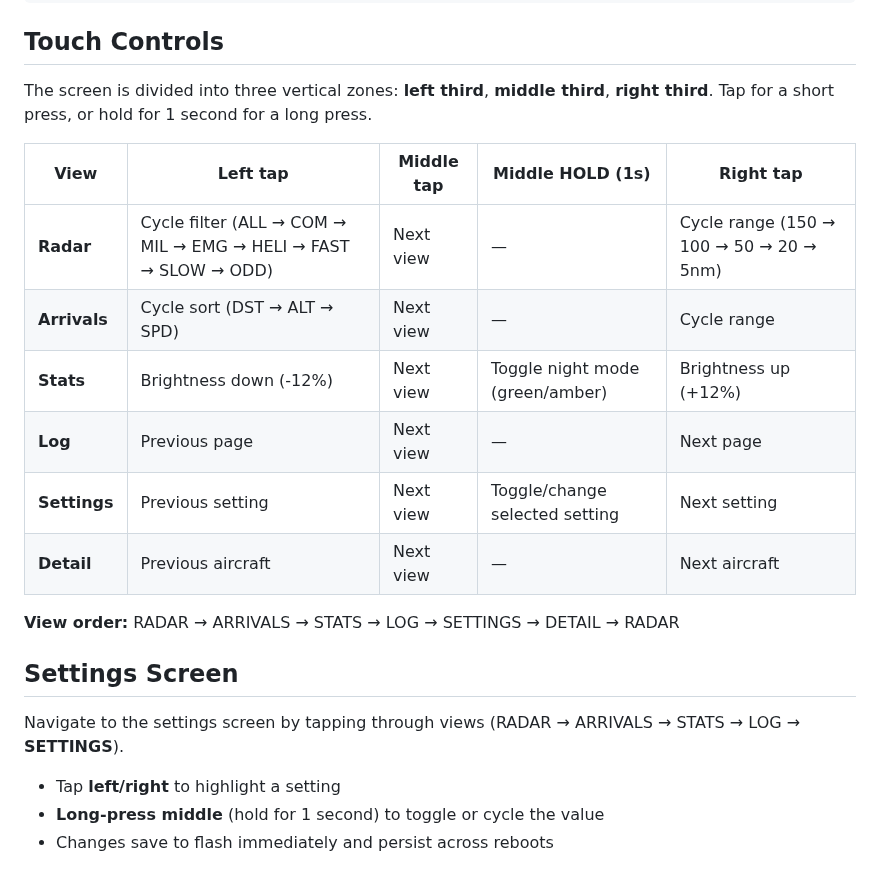
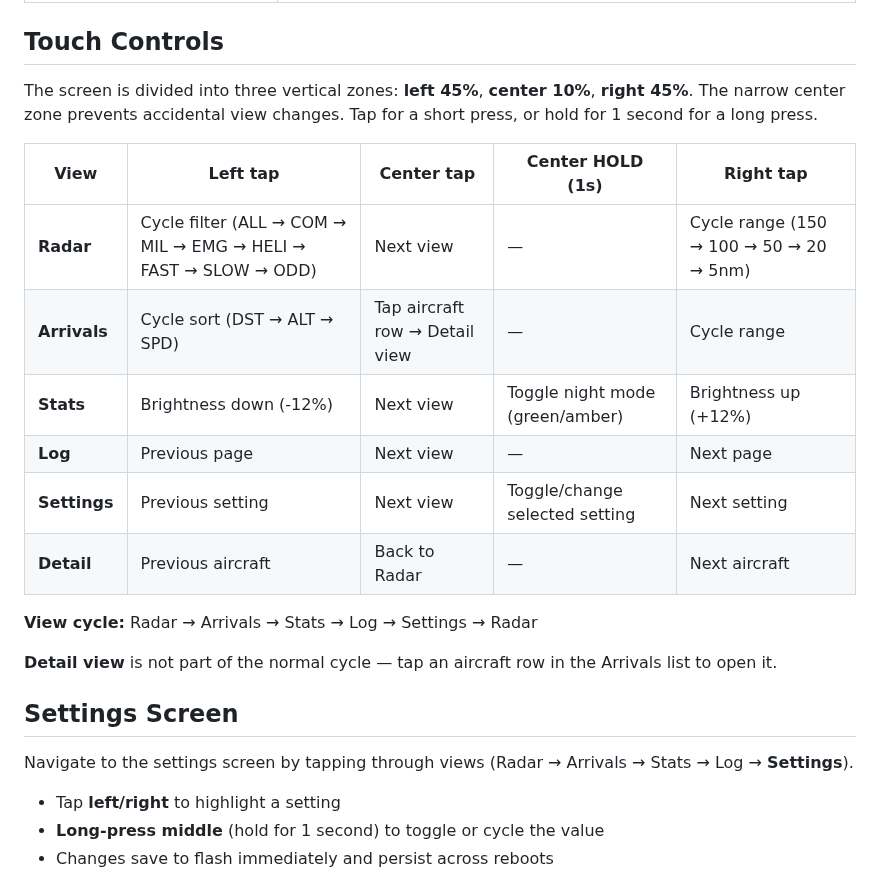
Before and after one commit to iamneilroberts/adsb-cyd, a Markdown page: README.md, the part around one of its changes. GitHub-like rendering.

```diff
--- a/README.md
+++ b/README.md
@@ -95,22 +162,24 @@ pio device monitor -e cyd
 
 ## Touch Controls
 
-The screen is divided into three vertical zones: **left third**, **middle third**, **right third**. Tap for a short press, or hold for 1 second for a long press.
+The screen is divided into three vertical zones: **left 45%**, **center 10%**, **right 45%**. The narrow center zone prevents accidental view changes. Tap for a short press, or hold for 1 second for a long press.
 
-| View | Left tap | Middle tap | Middle HOLD (1s) | Right tap |
+| View | Left tap | Center tap | Center HOLD (1s) | Right tap |
 |------|----------|------------|------------------|-----------|
 | **Radar** | Cycle filter (ALL → COM → MIL → EMG → HELI → FAST → SLOW → ODD) | Next view | — | Cycle range (150 → 100 → 50 → 20 → 5nm) |
-| **Arrivals** | Cycle sort (DST → ALT → SPD) | Next view | — | Cycle range |
+| **Arrivals** | Cycle sort (DST → ALT → SPD) | Tap aircraft row → Detail view | — | Cycle range |
 | **Stats** | Brightness down (-12%) | Next view | Toggle night mode (green/amber) | Brightness up (+12%) |
 | **Log** | Previous page | Next view | — | Next page |
 | **Settings** | Previous setting | Next view | Toggle/change selected setting | Next setting |
-| **Detail** | Previous aircraft | Next view | — | Next aircraft |
+| **Detail** | Previous aircraft | Back to Radar | — | Next aircraft |
 
-**View order:** RADAR → ARRIVALS → STATS → LOG → SETTINGS → DETAIL → RADAR
+**View cycle:** Radar → Arrivals → Stats → Log → Settings → Radar
+
+**Detail view** is not part of the normal cycle — tap an aircraft row in the Arrivals list to open it.
 
 ## Settings Screen
 
-Navigate to the settings screen by tapping through views (RADAR → ARRIVALS → STATS → LOG → **SETTINGS**).
+Navigate to the settings screen by tapping through views (Radar → Arrivals → Stats → Log → **Settings**).
 
 - Tap **left/right** to highlight a setting
 - **Long-press middle** (hold for 1 second) to toggle or cycle the value
```
Also changed, not shown: other parts of README.md (+85 -18 lines), images/ESP32-Cheap-Yellow-Display-CYD-Board-ESP32-2432S028R-back-labeled.jpg (added), 5 other files.
